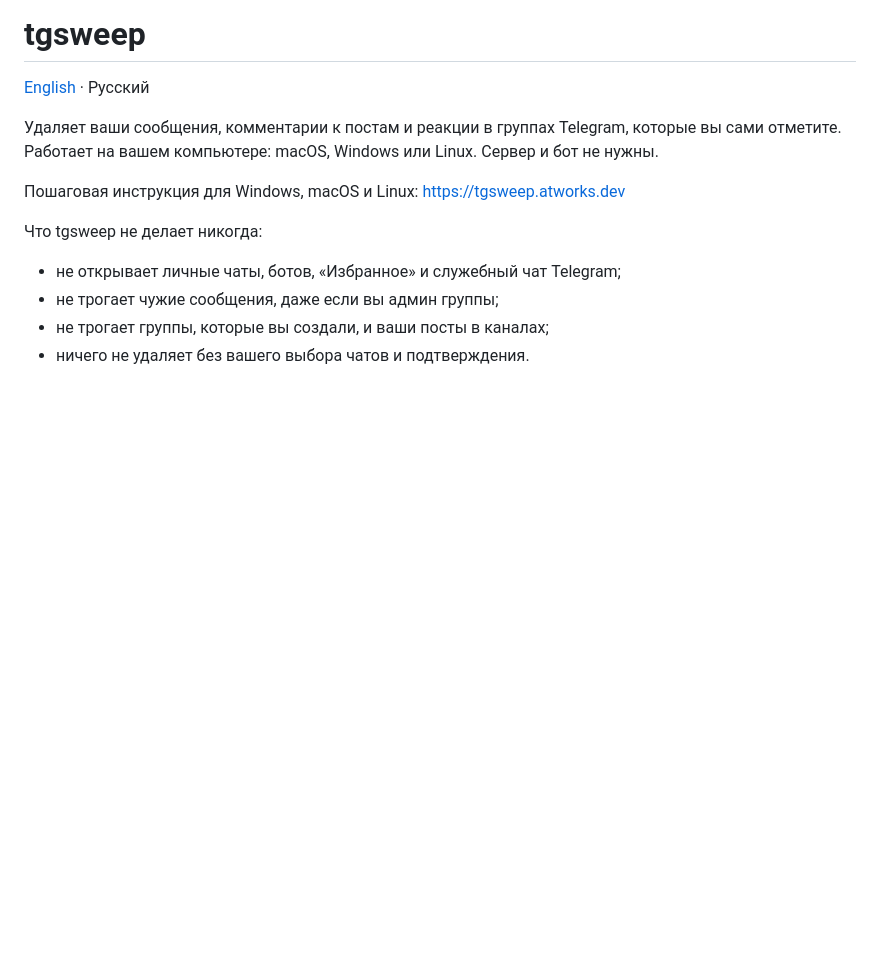
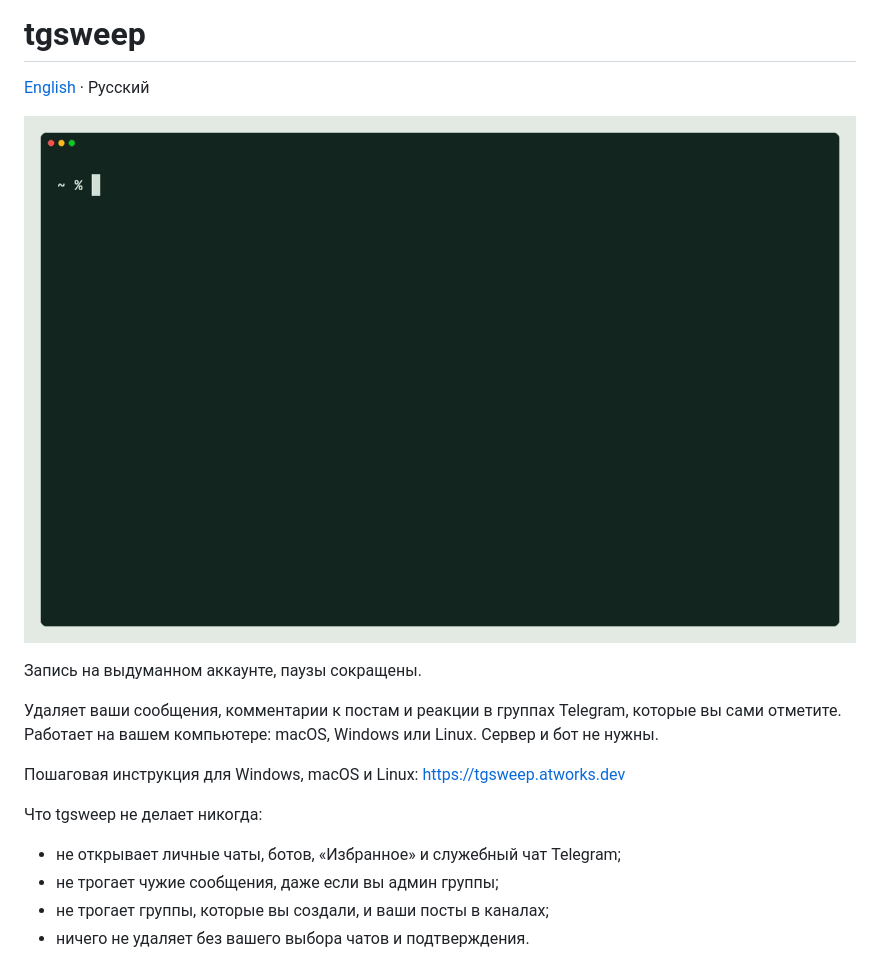
Before and after one commit to umbrella-at/tgsweep, a Markdown page: README.ru.md, the part around the change. GitHub-like rendering; pictures changed too: docs/media/demo-ru.gif (added); blank space fills up the shorter version.

```diff
--- a/README.ru.md
+++ b/README.ru.md
@@ -1,6 +1,10 @@
 # tgsweep
 
 [English](README.md) · Русский
+
+![tgsweep удаляет сообщения в двух отмеченных группах Telegram](docs/media/demo-ru.gif)
+
+Запись на выдуманном аккаунте, паузы сокращены.
 
 Удаляет ваши сообщения, комментарии к постам и реакции в группах Telegram, которые вы сами отметите. Работает на вашем компьютере: macOS, Windows или Linux. Сервер и бот не нужны.
 
```
Also changed, not shown: README.md (+4 -0 lines), docs/infrastructure.md (+16 -0 lines), docs/media/demo-en.gif (added), 7 other files.
